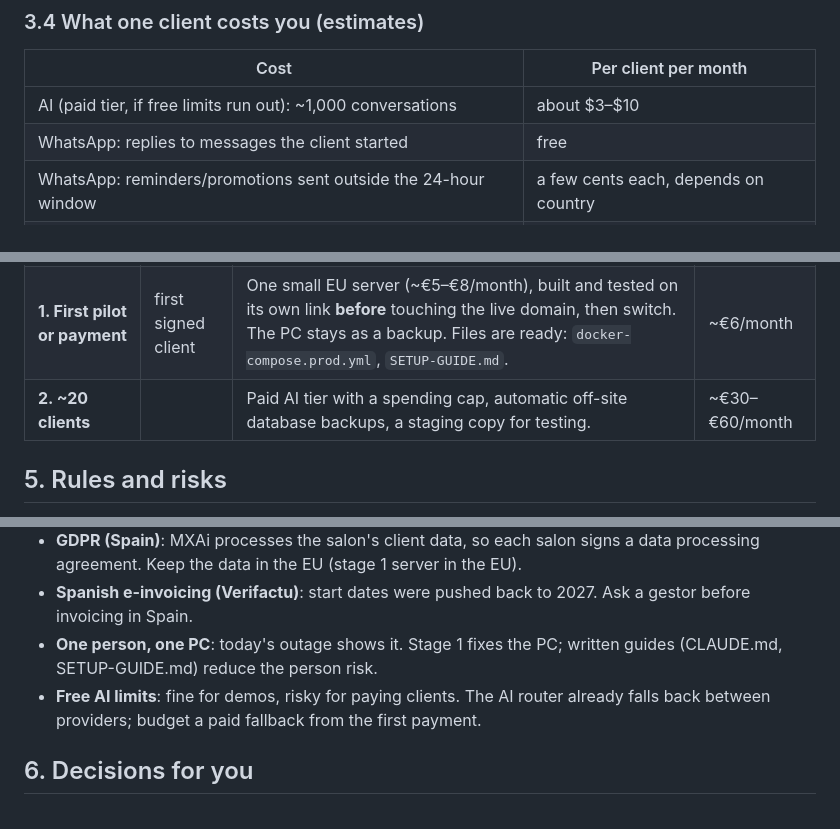
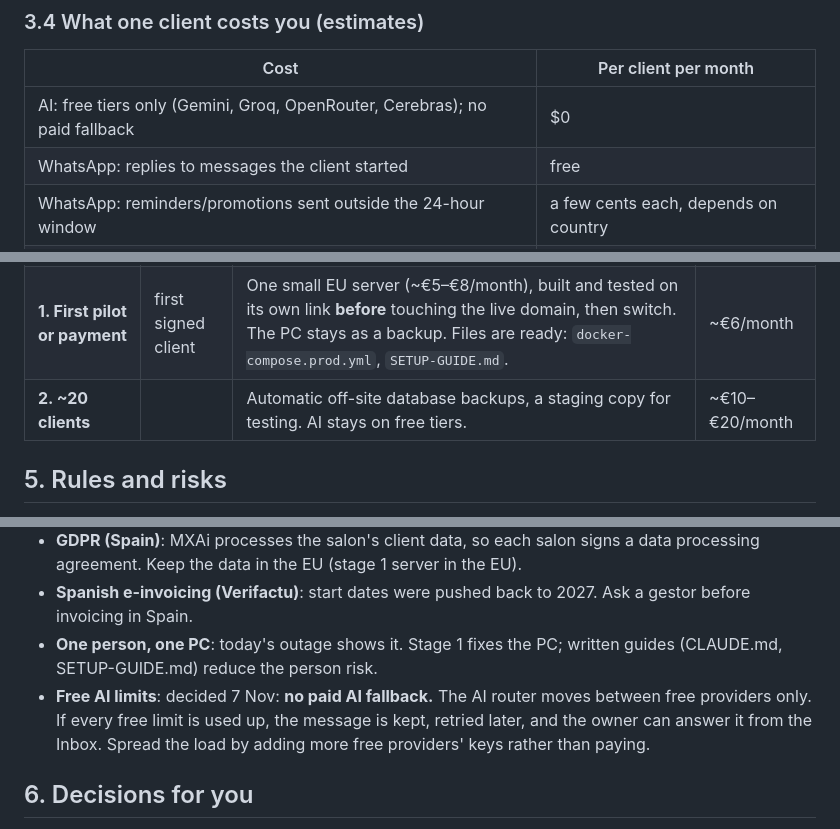
Before and after one commit to Mohamedhasbini/Pulse, a Markdown page: docs/business-model-2026-11-07.md, 3 parts joined by grey strips. GitHub-like rendering.

```diff
--- a/docs/business-model-2026-11-07.md
+++ b/docs/business-model-2026-11-07.md
@@ -98,7 +98,7 @@ for software.
 
 | Cost | Per client per month |
 |---|---|
-| AI (paid tier, if free limits run out): ~1,000 conversations | about $3–$10 |
+| AI: free tiers only (Gemini, Groq, OpenRouter, Cerebras); no paid fallback | $0 |
 | WhatsApp: replies to messages the client started | free |
 | WhatsApp: reminders/promotions sent outside the 24-hour window | a few cents each, depends on country |
 | Server (once moved off the PC), shared by the first ~50 clients | under $0.50 |
@@ -136,7 +136,7 @@ The Lab already shows usage and health; monthly revenue and activation are missi
 |---|---|---|---|
 | **0. Now** | today | PC hosting. `start-mxai.cmd` starts everything (Docker, n8n, tunnel, home page). Optional: turn auto-start back on at Windows sign-in. Free uptime alert to your phone. Off-site copy of backups (free cloud storage). Lab on its own address. | €0 |
 | **1. First pilot or payment** | first signed client | One small EU server (~€5–€8/month), built and tested on its own link **before** touching the live domain, then switch. The PC stays as a backup. Files are ready: `docker-compose.prod.yml`, `SETUP-GUIDE.md`. | ~€6/month |
-| **2. ~20 clients** | | Paid AI tier with a spending cap, automatic off-site database backups, a staging copy for testing. | ~€30–€60/month |
+| **2. ~20 clients** | | Automatic off-site database backups, a staging copy for testing. AI stays on free tiers. | ~€10–€20/month |
 
 ## 5. Rules and risks
 
@@ -151,8 +151,9 @@ The Lab already shows usage and health; monthly revenue and activation are missi
 - **Spanish e-invoicing (Verifactu)**: start dates were pushed back to 2027. Ask a gestor before invoicing in Spain.
 - **One person, one PC**: today's outage shows it. Stage 1 fixes the PC; written guides (CLAUDE.md, SETUP-GUIDE.md)
   reduce the person risk.
-- **Free AI limits**: fine for demos, risky for paying clients. The AI router already falls back between providers;
-  budget a paid fallback from the first payment.
+- **Free AI limits**: decided 7 Nov: **no paid AI fallback.** The AI router moves between free providers only. If
+  every free limit is used up, the message is kept, retried later, and the owner can answer it from the Inbox.
+  Spread the load by adding more free providers' keys rather than paying.
 
 ## 6. Decisions for you
 
```
Also changed, not shown: docs/control-model-2026-11-07.md (+3 -0 lines).
